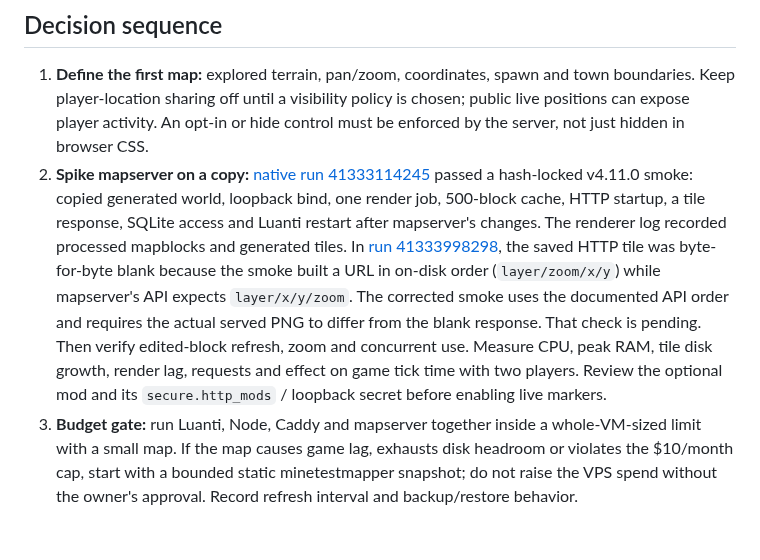
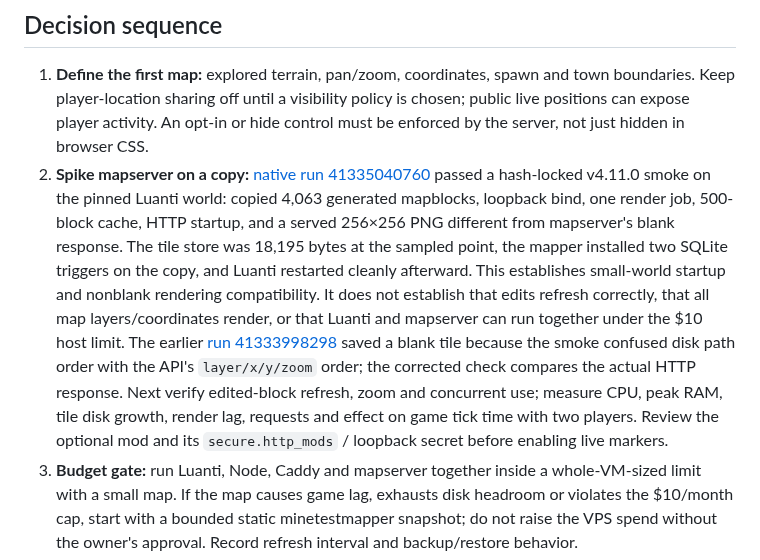
Before and after one commit to cupOJoseph/minemine, a Markdown page: docs/WEB_MAP.md, the part around the change. Drawn GitHub-style; blank space fills up the shorter version.

Commit message:
Record nonblank map tile compatibility result

```diff
--- a/docs/WEB_MAP.md
+++ b/docs/WEB_MAP.md
@@ -15,7 +15,7 @@ The [mapserver sizing guide](https://github.com/minetest-mapserver/mapserver/blo
 ## Decision sequence
 
 1. **Define the first map:** explored terrain, pan/zoom, coordinates, spawn and town boundaries. Keep player-location sharing off until a visibility policy is chosen; public live positions can expose player activity. An opt-in or hide control must be enforced by the server, not just hidden in browser CSS.
-2. **Spike mapserver on a copy:** [native run 41333114245](https://github.com/cupOJoseph/minemine/actions/runs/41333114245) passed a hash-locked v4.11.0 smoke: copied generated world, loopback bind, one render job, 500-block cache, HTTP startup, a tile response, SQLite access and Luanti restart after mapserver's changes. The renderer log recorded processed mapblocks and generated tiles. In [run 41333998298](https://github.com/cupOJoseph/minemine/actions/runs/41333998298), the saved HTTP tile was byte-for-byte blank because the smoke built a URL in on-disk order (`layer/zoom/x/y`) while mapserver's API expects `layer/x/y/zoom`. The corrected smoke uses the documented API order and requires the actual served PNG to differ from the blank response. That check is pending. Then verify edited-block refresh, zoom and concurrent use. Measure CPU, peak RAM, tile disk growth, render lag, requests and effect on game tick time with two players. Review the optional mod and its `secure.http_mods` / loopback secret before enabling live markers.
+2. **Spike mapserver on a copy:** [native run 41335040760](https://github.com/cupOJoseph/minemine/actions/runs/41335040760) passed a hash-locked v4.11.0 smoke on the pinned Luanti world: copied 4,063 generated mapblocks, loopback bind, one render job, 500-block cache, HTTP startup, and a served 256×256 PNG different from mapserver's blank response. The tile store was 18,195 bytes at the sampled point, the mapper installed two SQLite triggers on the copy, and Luanti restarted cleanly afterward. This establishes small-world startup and nonblank rendering compatibility. It does not establish that edits refresh correctly, that all map layers/coordinates render, or that Luanti and mapserver can run together under the $10 host limit. The earlier [run 41333998298](https://github.com/cupOJoseph/minemine/actions/runs/41333998298) saved a blank tile because the smoke confused disk path order with the API's `layer/x/y/zoom` order; the corrected check compares the actual HTTP response. Next verify edited-block refresh, zoom and concurrent use; measure CPU, peak RAM, tile disk growth, render lag, requests and effect on game tick time with two players. Review the optional mod and its `secure.http_mods` / loopback secret before enabling live markers.
 3. **Budget gate:** run Luanti, Node, Caddy and mapserver together inside a whole-VM-sized limit with a small map. If the map causes game lag, exhausts disk headroom or violates the $10/month cap, start with a bounded static minetestmapper snapshot; do not raise the VPS spend without the owner's approval. Record refresh interval and backup/restore behavior.
 4. **Website integration:** serve the selected map under `/map/` on the MineMine origin, with a clear map freshness indicator. Expose only the map UI and sanitized tiles/data. The authoritative `town_claims` mod remains the source of truth for boundaries and membership; project its claims into read-only map shapes, never infer ownership from tile colors or a client request. Show the town name and protected x/z column footprint, not private quotas or wallet addresses. Test negative coordinates, overlapping/removed claims, large boundaries and reloading after world restart.
 5. **Fallback if neither fits:** build a small tile/export pipeline from a consistent snapshot and a simple browser map viewer. Keep the renderer separate from the game process. Avoid writing a custom live world renderer until an existing tool has failed the compatibility or budget spike with recorded evidence.
```
Also changed, not shown: docs/ROADMAP.md (+1 -1 lines).
